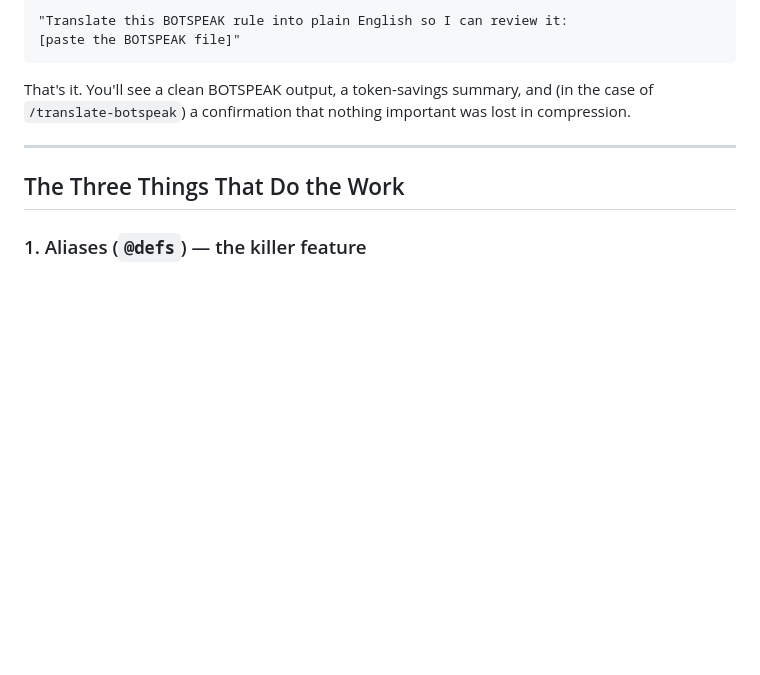
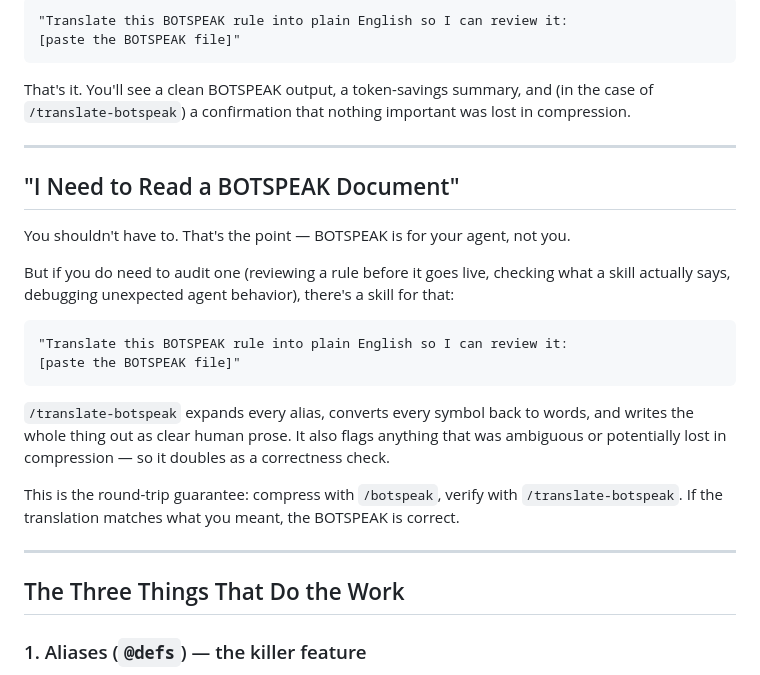
Before and after one commit to itaki/botspeak, a Markdown page: README.md, the part around the change. Drawn GitHub-style; blank space fills up the shorter version.

Commit message:
docs: add dedicated translate-botspeak section to README
Co-authored-by: Cursor <cursoragent@cursor.com>

````diff
--- a/README.md
+++ b/README.md
@@ -96,6 +96,23 @@ Open your agent. Try one of these:
 ```
 
 That's it. You'll see a clean BOTSPEAK output, a token-savings summary, and (in the case of `/translate-botspeak`) a confirmation that nothing important was lost in compression.
+
+---
+
+## "I Need to Read a BOTSPEAK Document"
+
+You shouldn't have to. That's the point — BOTSPEAK is for your agent, not you.
+
+But if you do need to audit one (reviewing a rule before it goes live, checking what a skill actually says, debugging unexpected agent behavior), there's a skill for that:
+
+```
+"Translate this BOTSPEAK rule into plain English so I can review it:
+[paste the BOTSPEAK file]"
+```
+
+`/translate-botspeak` expands every alias, converts every symbol back to words, and writes the whole thing out as clear human prose. It also flags anything that was ambiguous or potentially lost in compression — so it doubles as a correctness check.
+
+This is the round-trip guarantee: compress with `/botspeak`, verify with `/translate-botspeak`. If the translation matches what you meant, the BOTSPEAK is correct.
 
 ---
 
````
